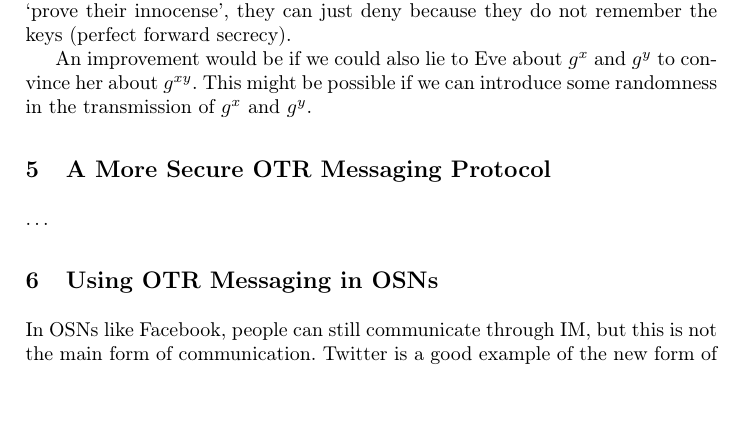
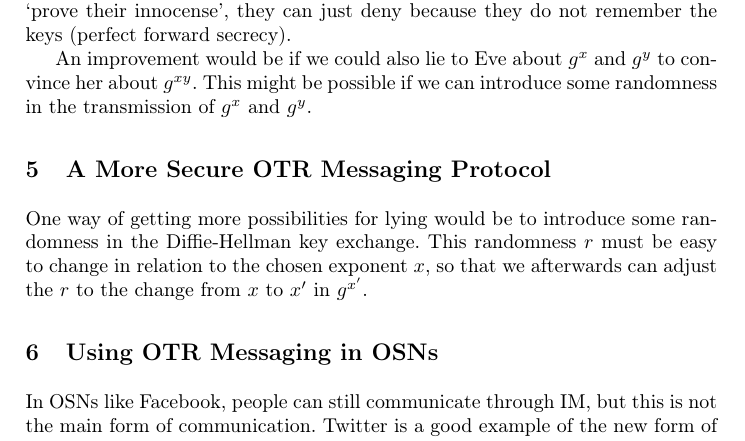
Before and after one commit to dbosk/otrmsg, a LaTeX paper (otrmsg.tex): part of page 7 of 7, cut so that both start at the same text, the shorter picture padded with empty space. Compiled offline with pdfLaTeX.

Commit message:
Adds some more notes on ideas of solving this

```diff
--- a/otrmsg.tex
+++ b/otrmsg.tex
@@ -480,7 +480,11 @@ of \(g^x\) and \(g^y\).
 
 \section{A More Secure \acs{otr} Messaging Protocol}
 
-\dots
+One way of getting more possibilities for lying would be to introduce some
+randomness in the Diffie-Hellman key exchange.
+This randomness \(r\) must be easy to change in relation to the chosen exponent
+\(x\), so that we afterwards can adjust the \(r\) to the change from \(x\) to
+\(x^\prime\) in \(g^{x^\prime}\).
 
 
 \section{Using \acs{otr} Messaging in \acsp{osn}}
```
